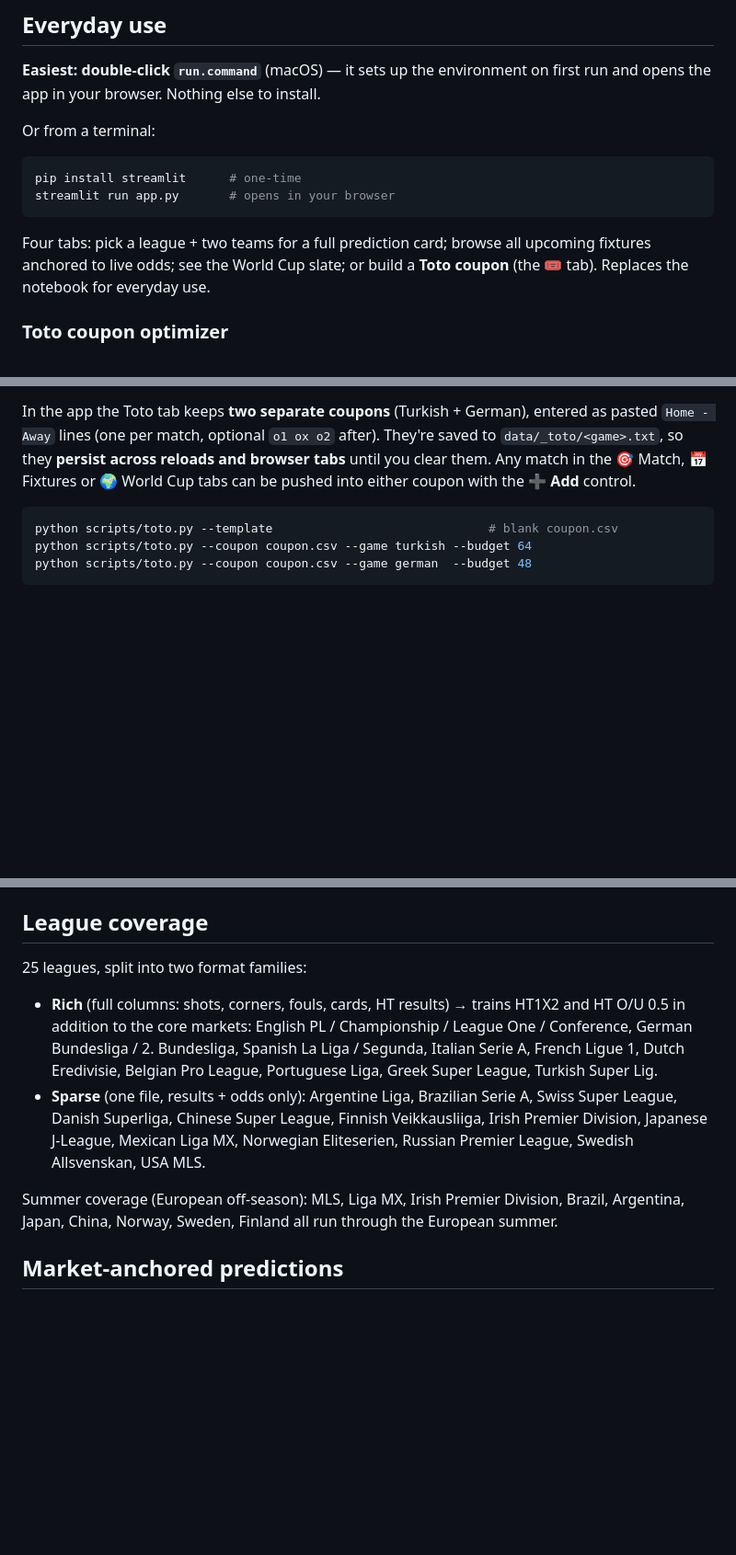
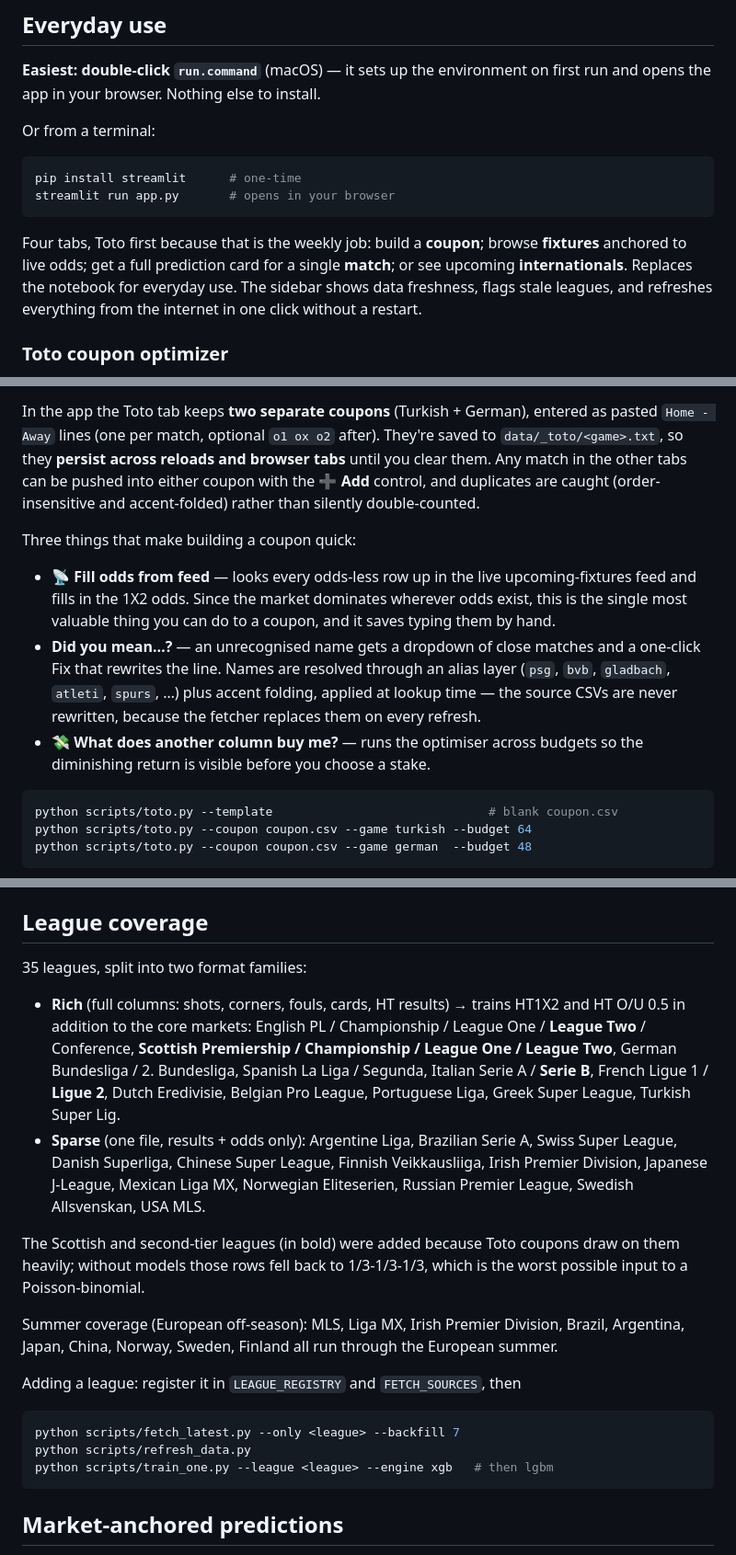
Before and after one commit to alpcanaras/football_predictor, a Markdown page: README.md, 3 parts joined by grey strips. Shown at 92% size. GitHub-like rendering; blank space fills up the shorter version.

Commit message:
README: 35 leagues, coupon-building features, and how to add a league
Co-Authored-By: Claude Opus 4.8 <noreply@anthropic.com>

````diff
--- a/README.md
+++ b/README.md
@@ -31,9 +36,11 @@ pip install streamlit      # one-time
 streamlit run app.py       # opens in your browser
 ```
 
-Four tabs: pick a league + two teams for a full prediction card; browse all
-upcoming fixtures anchored to live odds; see the World Cup slate; or build a
-**Toto coupon** (the 🎟️ tab). Replaces the notebook for everyday use.
+Four tabs, Toto first because that is the weekly job: build a **coupon**;
+browse **fixtures** anchored to live odds; get a full prediction card for a
+single **match**; or see upcoming **internationals**. Replaces the notebook for
+everyday use. The sidebar shows data freshness, flags stale leagues, and
+refreshes everything from the internet in one click without a restart.
 
 ### Toto coupon optimizer
 
@@ -60,8 +67,23 @@ instead of defaulting to 1/3 each. Name matching is accent-folded, so `curacao`,
 In the app the Toto tab keeps **two separate coupons** (Turkish + German),
 entered as pasted `Home - Away` lines (one per match, optional `o1 ox o2` after).
 They're saved to `data/_toto/<game>.txt`, so they **persist across reloads and
-browser tabs** until you clear them. Any match in the 🎯 Match, 📅 Fixtures or
-🌍 World Cup tabs can be pushed into either coupon with the **➕ Add** control.
+browser tabs** until you clear them. Any match in the other tabs can be pushed
+into either coupon with the **➕ Add** control, and duplicates are caught
+(order-insensitive and accent-folded) rather than silently double-counted.
+
+Three things that make building a coupon quick:
+
+- **📡 Fill odds from feed** — looks every odds-less row up in the live
+  upcoming-fixtures feed and fills in the 1X2 odds. Since the market dominates
+  wherever odds exist, this is the single most valuable thing you can do to a
+  coupon, and it saves typing them by hand.
+- **Did you mean…?** — an unrecognised name gets a dropdown of close matches
+  and a one-click Fix that rewrites the line. Names are resolved through an
+  alias layer (`psg`, `bvb`, `gladbach`, `atleti`, `spurs`, …) plus accent
+  folding, applied at lookup time — the source CSVs are never rewritten,
+  because the fetcher replaces them on every refresh.
+- **💸 What does another column buy me?** — runs the optimiser across budgets
+  so the diminishing return is visible before you choose a stake.
 
 ```bash
 python scripts/toto.py --template                              # blank coupon.csv
@@ -224,12 +246,14 @@ if you want a different run time.
 
 ## League coverage
 
-25 leagues, split into two format families:
+35 leagues, split into two format families:
 
 - **Rich** (full columns: shots, corners, fouls, cards, HT results) → trains
   HT1X2 and HT O/U 0.5 in addition to the core markets:
-  English PL / Championship / League One / Conference, German Bundesliga / 2.
-  Bundesliga, Spanish La Liga / Segunda, Italian Serie A, French Ligue 1,
+  English PL / Championship / League One / **League Two** / Conference,
+  **Scottish Premiership / Championship / League One / League Two**,
+  German Bundesliga / 2. Bundesliga, Spanish La Liga / Segunda,
+  Italian Serie A / **Serie B**, French Ligue 1 / **Ligue 2**,
   Dutch Eredivisie, Belgian Pro League, Portuguese Liga, Greek Super League,
   Turkish Super Lig.
 - **Sparse** (one file, results + odds only): Argentine Liga, Brazilian Serie
@@ -237,9 +261,21 @@ if you want a different run time.
   Veikkausliiga, Irish Premier Division, Japanese J-League, Mexican Liga MX,
   Norwegian Eliteserien, Russian Premier League, Swedish Allsvenskan, USA MLS.
 
+The Scottish and second-tier leagues (in bold) were added because Toto coupons
+draw on them heavily; without models those rows fell back to 1/3-1/3-1/3, which
+is the worst possible input to a Poisson-binomial.
+
 Summer coverage (European off-season): MLS, Liga MX, Irish Premier Division,
 Brazil, Argentina, Japan, China, Norway, Sweden, Finland all run through the
 European summer.
+
+Adding a league: register it in `LEAGUE_REGISTRY` and `FETCH_SOURCES`, then
+
+```bash
+python scripts/fetch_latest.py --only <league> --backfill 7
+python scripts/refresh_data.py
+python scripts/train_one.py --league <league> --engine xgb   # then lgbm
+```
 
 ## Market-anchored predictions
 
````
Also changed, not shown: other parts of README.md (+6 -1 lines).
